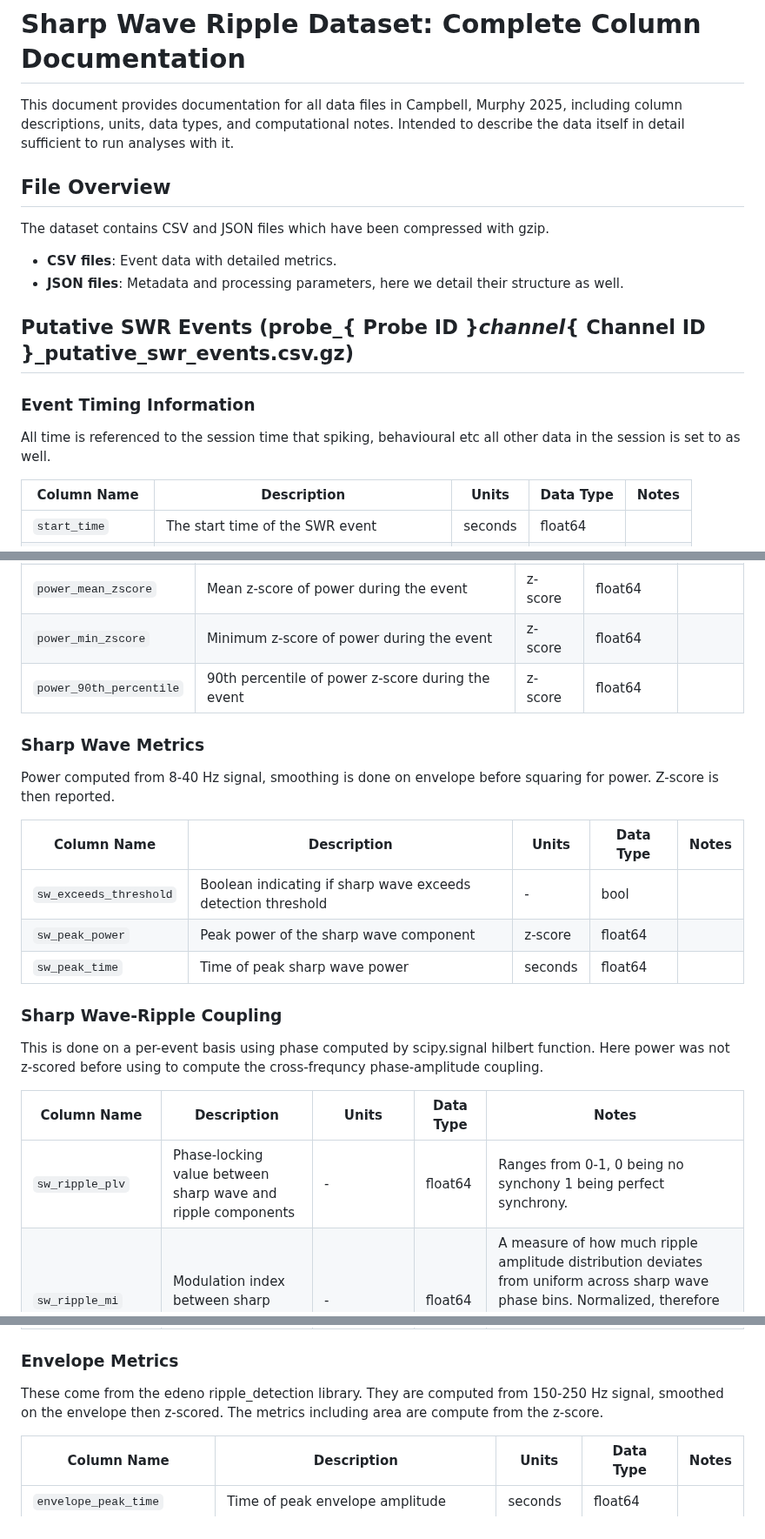
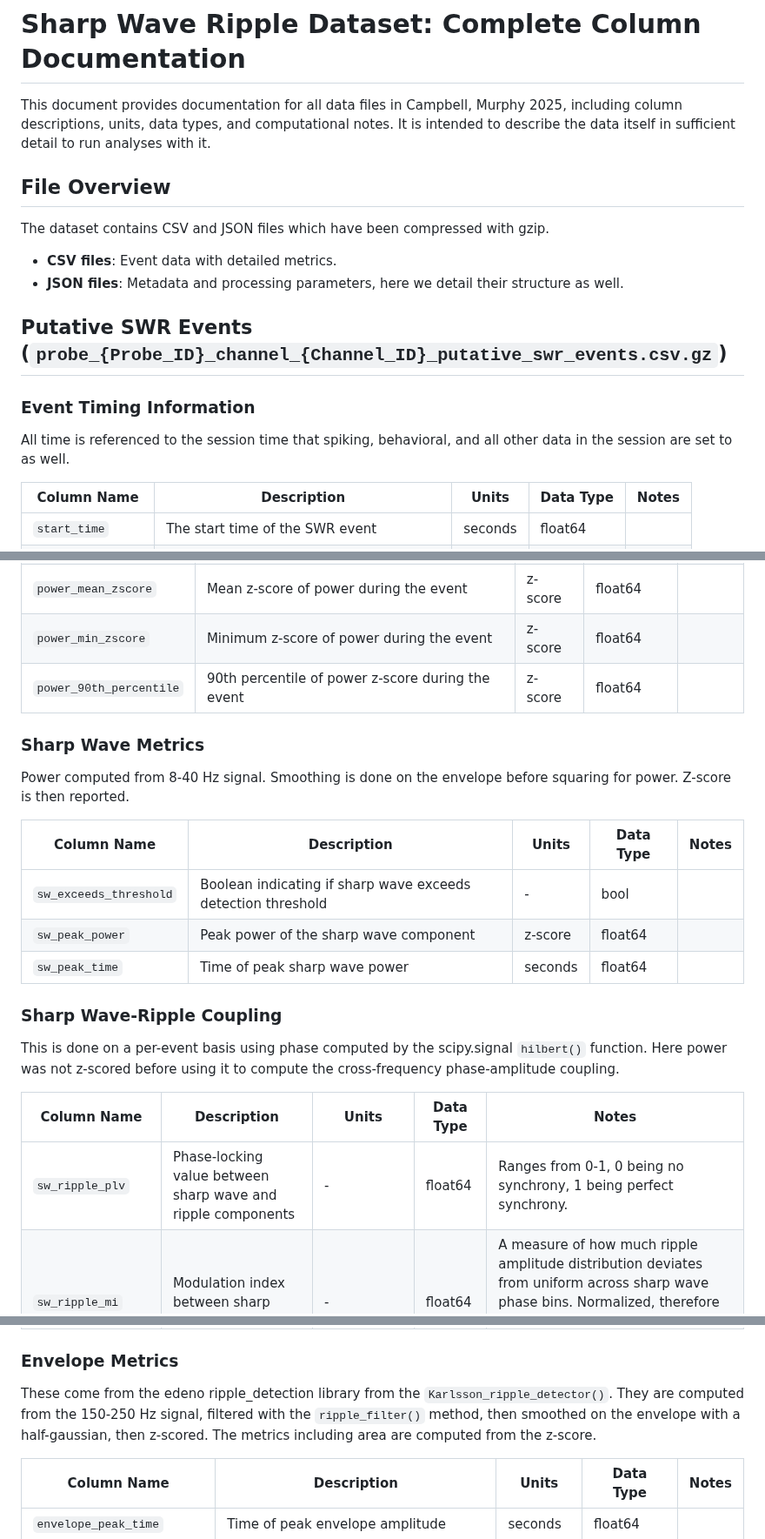
Before and after one commit to AngCamp/CampbellMurphy2024, a Markdown page: Data_Usage/DATA_DOCUMENTATION.md, 3 parts joined by grey strips. Shown at 87% size. GitHub-like rendering.

```diff
--- a/Data_Usage/DATA_DOCUMENTATION.md
+++ b/Data_Usage/DATA_DOCUMENTATION.md
@@ -1,6 +1,6 @@
 # Sharp Wave Ripple Dataset: Complete Column Documentation
 
-This document provides documentation for all data files in Campbell, Murphy 2025, including column descriptions, units, data types, and computational notes.  Intended to describe the data itself in detail sufficient to run analyses with it.
+This document provides documentation for all data files in Campbell, Murphy 2025, including column descriptions, units, data types, and computational notes. It is intended to describe the data itself in sufficient detail to run analyses with it.
 
 ## File Overview
 
@@ -8,11 +8,11 @@ The dataset contains CSV and JSON files which have been compressed with gzip.
 - **CSV files**: Event data with detailed metrics.
 - **JSON files**: Metadata and processing parameters, here we detail their structure as well.
 
-## Putative SWR Events (probe_{ Probe ID }_channel_{ Channel ID }_putative_swr_events.csv.gz)
+## Putative SWR Events (`probe_{Probe_ID}_channel_{Channel_ID}_putative_swr_events.csv.gz`)
 
 ### Event Timing Information
 
-All time is referenced to the session time that spiking, behavioural etc all other data in the session is set to as well.
+All time is referenced to the session time that spiking, behavioral, and all other data in the session are set to as well.
 
 | Column Name | Description | Units | Data Type | Notes |
 |-------------|-------------|-------|-----------|-------|
@@ -31,11 +31,11 @@ These are computed from 150-250 Hz signal, smoothed on the envelope, then square
 | `power_median_zscore` | Median z-score of power during the event | z-score | float64 | |
 | `power_mean_zscore` | Mean z-score of power during the event | z-score | float64 | |
 | `power_min_zscore` | Minimum z-score of power during the event | z-score | float64 | |
-| `power_90th_percentile` | 90th percentile of power z-score during the event | z-score |float64 | |
+| `power_90th_percentile` | 90th percentile of power z-score during the event | z-score | float64 | |
 
 ### Sharp Wave Metrics
 
-Power computed from 8-40 Hz signal, smoothing is done on envelope before squaring for power.  Z-score is then reported.
+Power computed from 8-40 Hz signal. Smoothing is done on the envelope before squaring for power. Z-score is then reported.
 
 | Column Name | Description | Units | Data Type | Notes |
 |-------------|-------------|-------|-----------|-------|
@@ -45,17 +45,17 @@ Power computed from 8-40 Hz signal, smoothing is done on envelope before squarin
 
 ### Sharp Wave-Ripple Coupling
 
-This is done on a per-event basis using phase computed by scipy.signal hilbert function.  Here power was not z-scored before using to compute the cross-frequncy phase-amplitude coupling.
+This is done on a per-event basis using phase computed by the scipy.signal `hilbert()` function. Here power was not z-scored before using it to compute the cross-frequency phase-amplitude coupling.
 
 | Column Name | Description | Units | Data Type | Notes |
 |-------------|-------------|-------|-----------|-------|
-| `sw_ripple_plv` | Phase-locking value between sharp wave and ripple components | - | float64 | Ranges from 0-1, 0 being no synchony 1 being perfect synchrony. |
+| `sw_ripple_plv` | Phase-locking value between sharp wave and ripple components | - | float64 | Ranges from 0-1, 0 being no synchrony, 1 being perfect synchrony. |
 | `sw_ripple_mi` | Modulation index between sharp wave and ripple | - | float64 | A measure of how much ripple amplitude distribution deviates from uniform across sharp wave phase bins. Normalized, therefore unitless mutual information between ripple amplitude and sharp wave phase. Ranges 0-1.|
 | `sw_ripple_clcorr` | Circular-linear Correlation between sharp wave phase and ripple power| correlation coefficient | float64 | The linear relationship between circular sharp wave phase and ripple amplitude; differs from regular correlation due to circular nature of phase. Ranges -1 to +1. |
 
 ### Envelope Metrics
 
-These come from the edeno ripple_detection library.  They are computed from 150-250 Hz signal, smoothed on the envelope then z-scored.  The metrics including area are compute from the z-score.
+These come from the edeno ripple_detection library from the `Karlsson_ripple_detector()`. They are computed from the 150-250 Hz signal, filtered with the `ripple_filter()` method, then smoothed on the envelope with a half-gaussian, then z-scored. The metrics including area are computed from the z-score.
 
 | Column Name | Description | Units | Data Type | Notes |
 |-------------|-------------|-------|-----------|-------|
```
Also changed, not shown: other parts of Data_Usage/DATA_DOCUMENTATION.md (+12 -12 lines).
